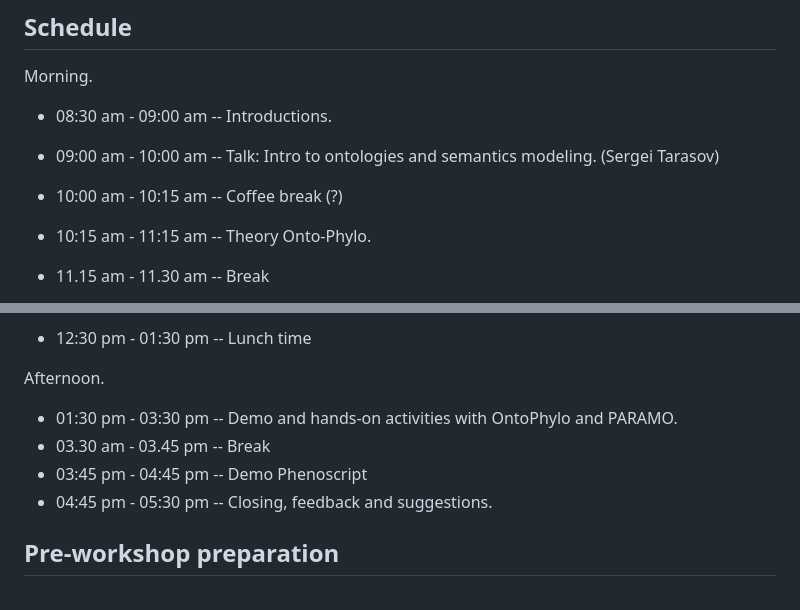
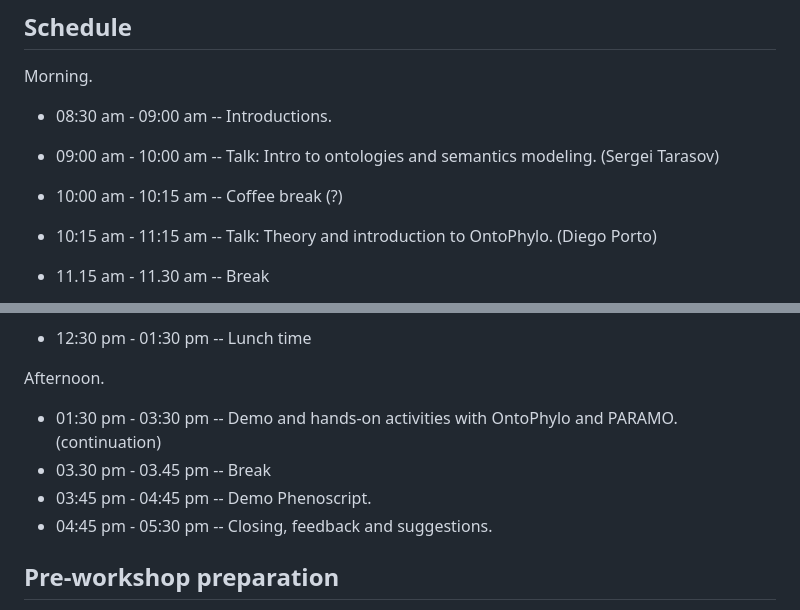
Before and after one commit to diegosasso/workshop_evolution2023, a Markdown page: README.md, 2 parts joined by grey strips. Rendered like a GitHub page.

```diff
--- a/README.md
+++ b/README.md
@@ -18,5 +18,5 @@ Morning.
 * 08:30 am - 09:00 am -- Introductions.
 * 09:00 am - 10:00 am -- Talk: Intro to ontologies and semantics modeling. (Sergei Tarasov)
 * 10:00 am - 10:15 am -- Coffee break (?)
-* 10:15 am - 11:15 am -- Theory Onto-Phylo.
+* 10:15 am - 11:15 am -- Talk: Theory and introduction to OntoPhylo. (Diego Porto)
 * 11.15 am - 11.30 am -- Break
@@ -25,9 +25,9 @@ Morning.
 * 12:30 pm - 01:30 pm -- Lunch time
 
 Afternoon.
-* 01:30 pm - 03:30 pm -- Demo and hands-on activities with OntoPhylo and PARAMO.
-* 03.30 am - 03.45 pm -- Break
-* 03:45 pm - 04:45 pm -- Demo Phenoscript
+* 01:30 pm - 03:30 pm -- Demo and hands-on activities with OntoPhylo and PARAMO. (continuation)
+* 03.30 pm - 03.45 pm -- Break
+* 03:45 pm - 04:45 pm -- Demo Phenoscript.
 * 04:45 pm - 05:30 pm -- Closing, feedback and suggestions.
 
 
```
Also changed, not shown: other parts of README.md (+1 -1 lines).
